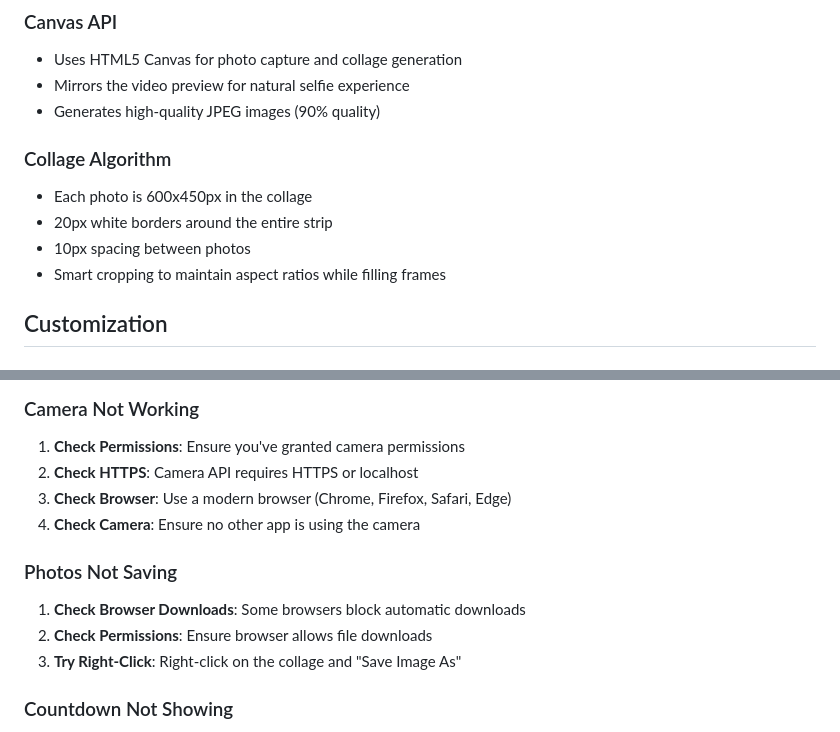
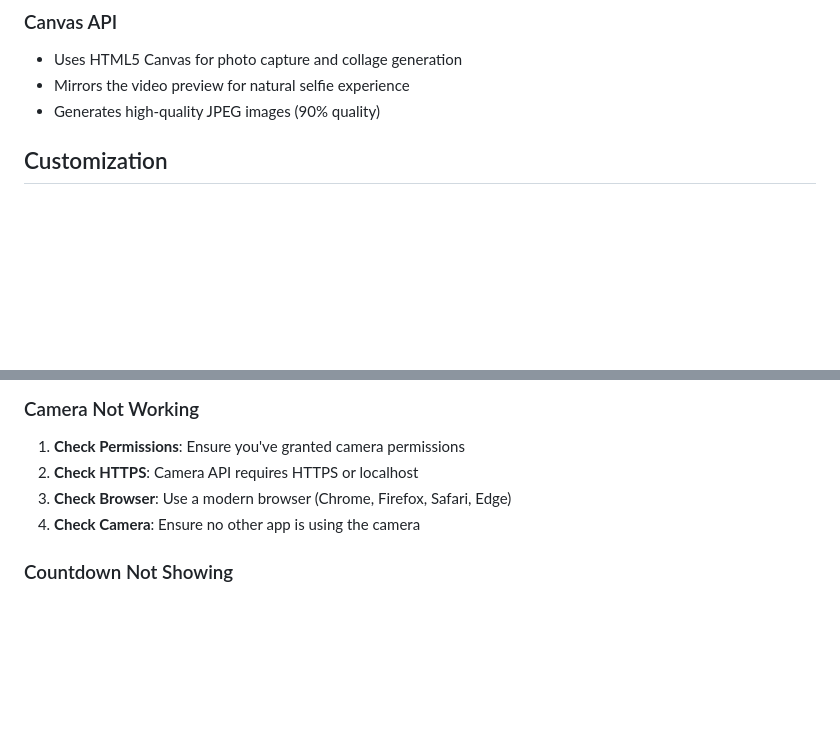
Before and after one commit to Nourroun02/photo_booth, a Markdown page: README.md, 2 parts joined by grey strips. Drawn GitHub-style; blank space fills up the shorter version.

```diff
--- a/README.md
+++ b/README.md
@@ -150,12 +121,6 @@ photobooth/
 - Uses HTML5 Canvas for photo capture and collage generation
 - Mirrors the video preview for natural selfie experience
 - Generates high-quality JPEG images (90% quality)
-
-### Collage Algorithm
-- Each photo is 600x450px in the collage
-- 20px white borders around the entire strip
-- 10px spacing between photos
-- Smart cropping to maintain aspect ratios while filling frames
 
 ## Customization
 
@@ -195,12 +160,6 @@ In `style.css`, modify the CSS variables:
 3. **Check Browser**: Use a modern browser (Chrome, Firefox, Safari, Edge)
 4. **Check Camera**: Ensure no other app is using the camera
 
-### Photos Not Saving
-
-1. **Check Browser Downloads**: Some browsers block automatic downloads
-2. **Check Permissions**: Ensure browser allows file downloads
-3. **Try Right-Click**: Right-click on the collage and "Save Image As"
-
 ### Countdown Not Showing
 
 - The countdown appears centered on screen
```
Also changed, not shown: other parts of README.md (+0 -40 lines).
